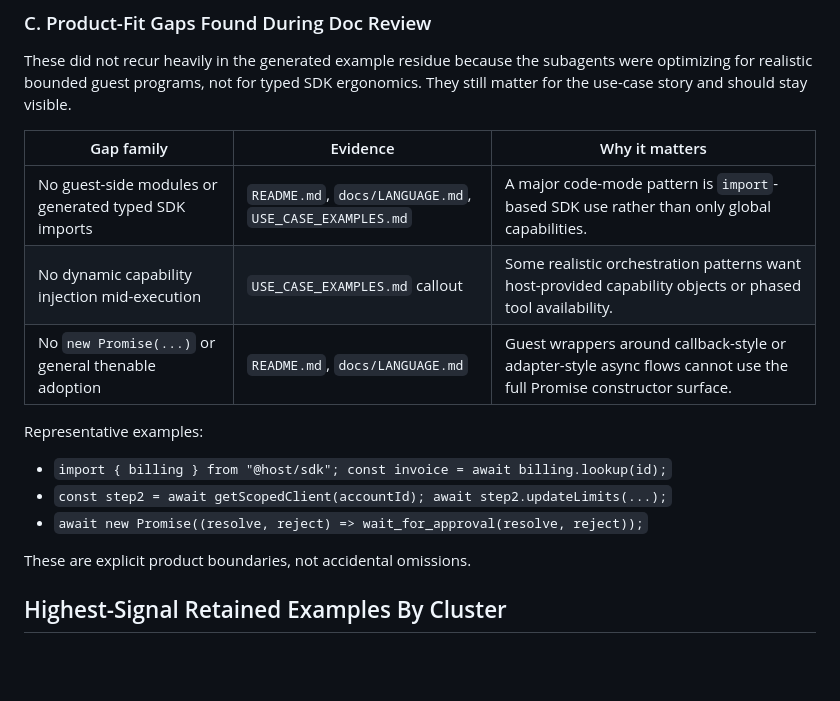
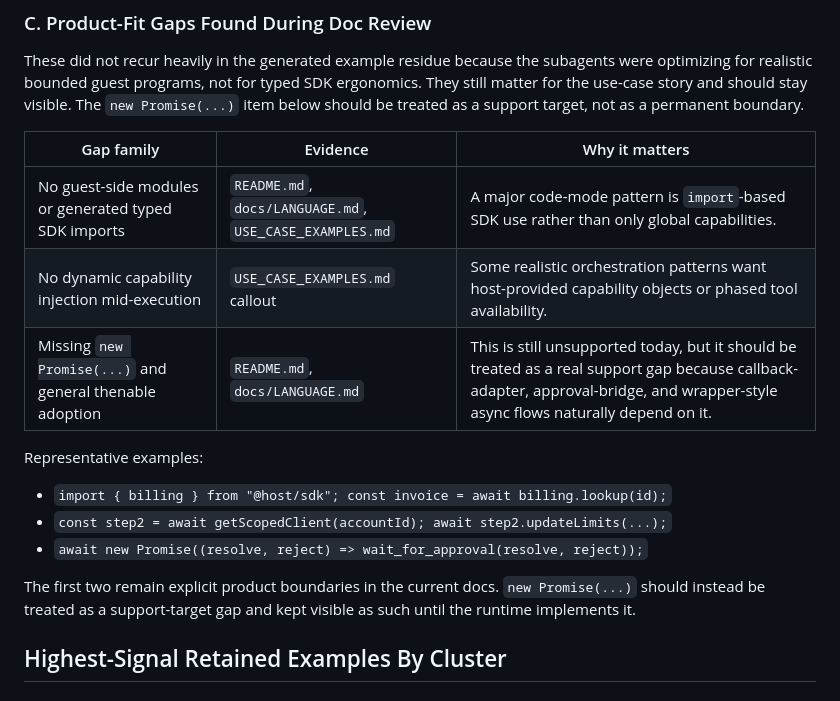
Before and after one commit to mustardscript/mustardscript, a Markdown page: USE_CASE_GAPS_2.md, the part around the change. GitHub-like rendering; blank space fills up the shorter version.

Commit message:
Reframe Promise constructor as support gap

```diff
--- a/USE_CASE_GAPS_2.md
+++ b/USE_CASE_GAPS_2.md
@@ -159,13 +159,14 @@ Representative retained ideas:
 These did not recur heavily in the generated example residue because the
 subagents were optimizing for realistic bounded guest programs, not for typed
 SDK ergonomics. They still matter for the use-case story and should stay
-visible.
+visible. The `new Promise(...)` item below should be treated as a support
+target, not as a permanent boundary.
 
 | Gap family | Evidence | Why it matters |
 | --- | --- | --- |
 | No guest-side modules or generated typed SDK imports | `README.md`, `docs/LANGUAGE.md`, `USE_CASE_EXAMPLES.md` | A major code-mode pattern is `import`-based SDK use rather than only global capabilities. |
 | No dynamic capability injection mid-execution | `USE_CASE_EXAMPLES.md` callout | Some realistic orchestration patterns want host-provided capability objects or phased tool availability. |
-| No `new Promise(...)` or general thenable adoption | `README.md`, `docs/LANGUAGE.md` | Guest wrappers around callback-style or adapter-style async flows cannot use the full Promise constructor surface. |
+| Missing `new Promise(...)` and general thenable adoption | `README.md`, `docs/LANGUAGE.md` | This is still unsupported today, but it should be treated as a real support gap because callback-adapter, approval-bridge, and wrapper-style async flows naturally depend on it. |
 
 Representative examples:
 
@@ -173,7 +174,9 @@ Representative examples:
 - `const step2 = await getScopedClient(accountId); await step2.updateLimits(...);`
 - `await new Promise((resolve, reject) => wait_for_approval(resolve, reject));`
 
-These are explicit product boundaries, not accidental omissions.
+The first two remain explicit product boundaries in the current docs.
+`new Promise(...)` should instead be treated as a support-target gap and kept
+visible as such until the runtime implements it.
 
 ## Highest-Signal Retained Examples By Cluster
 
```
